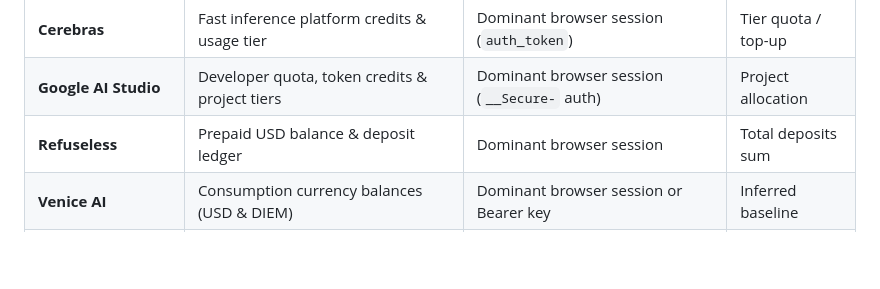
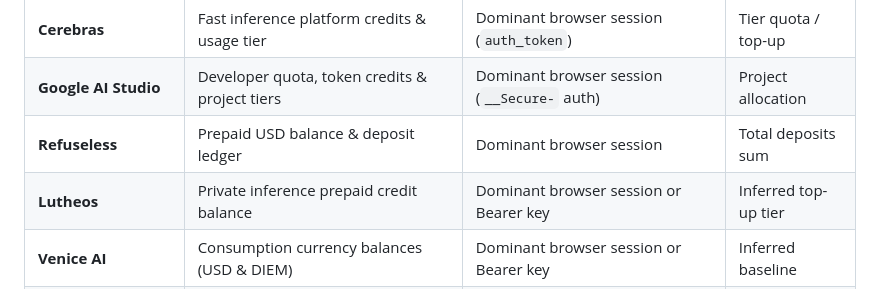
Before and after one commit to 0xCosmosly/API-Bar, a Markdown page: README.md, the part around the change. Drawn GitHub-style; blank space fills up the shorter version.

Commit message:
Add Lutheos support, align overview percentage calculation, and format menu account display

```diff
--- a/README.md
+++ b/README.md
@@ -53,6 +53,7 @@ API Bar lives in your macOS menu bar alongside your daily developer tools, conti
 | **Cerebras** | Fast inference platform credits & usage tier | Dominant browser session (`auth_token`) | Tier quota / top-up |
 | **Google AI Studio** | Developer quota, token credits & project tiers | Dominant browser session (`__Secure-` auth) | Project allocation |
 | **Refuseless** | Prepaid USD balance & deposit ledger | Dominant browser session | Total deposits sum |
+| **Lutheos** | Private inference prepaid credit balance | Dominant browser session or Bearer key | Inferred top-up tier |
 | **Venice AI** | Consumption currency balances (USD & DIEM) | Dominant browser session or Bearer key | Inferred baseline |
 | **Crowbot** | Chat & API usage credits (microdollar precision) | Dominant browser session (`crowbot_session`) | Account quota |
 | **Custom / Any AI API** | OpenRouter, Groq, Together, DeepSeek, local endpoints | cURL / JSON via on-device AFM extractor | Custom reference |
```
Also changed, not shown: Resources/lutheos-mask.png (added), 11 other files.
